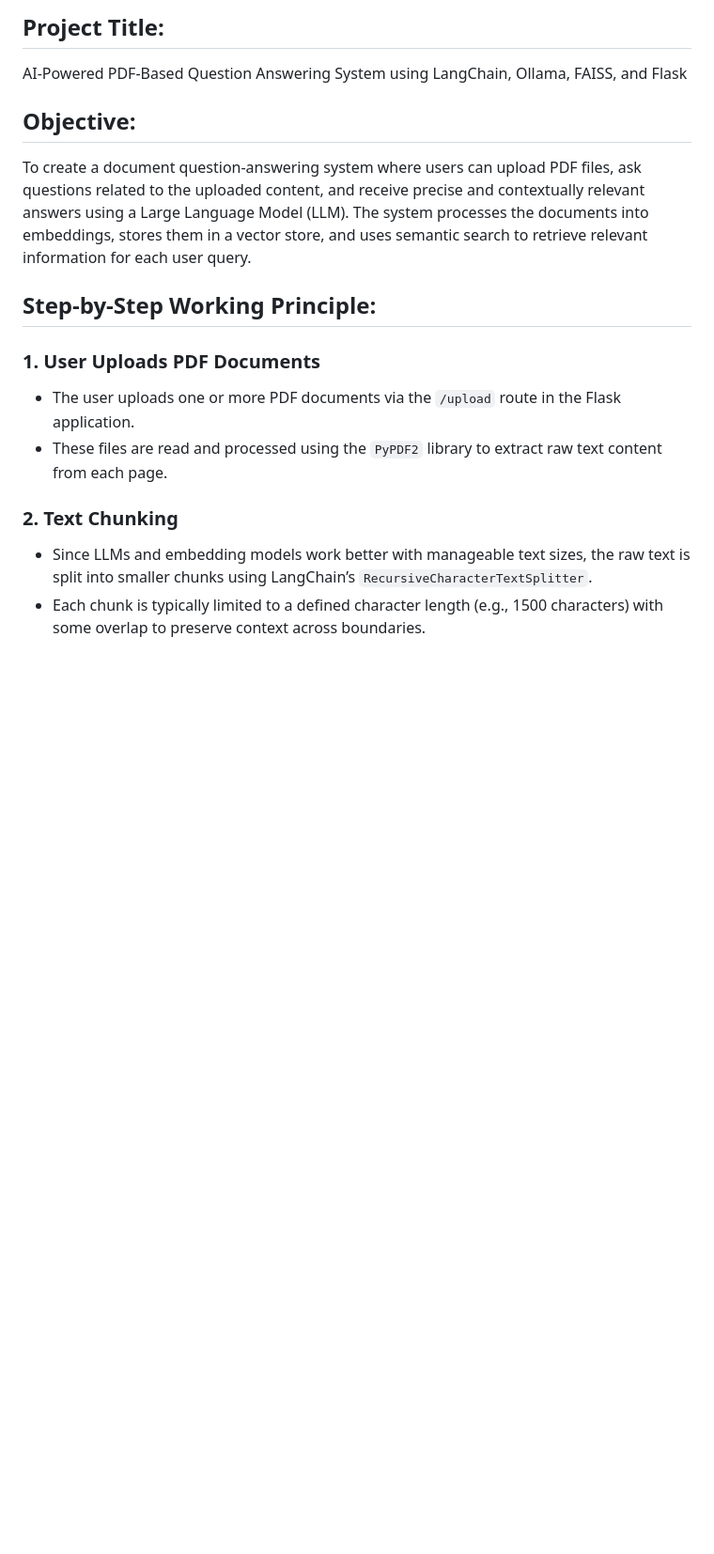
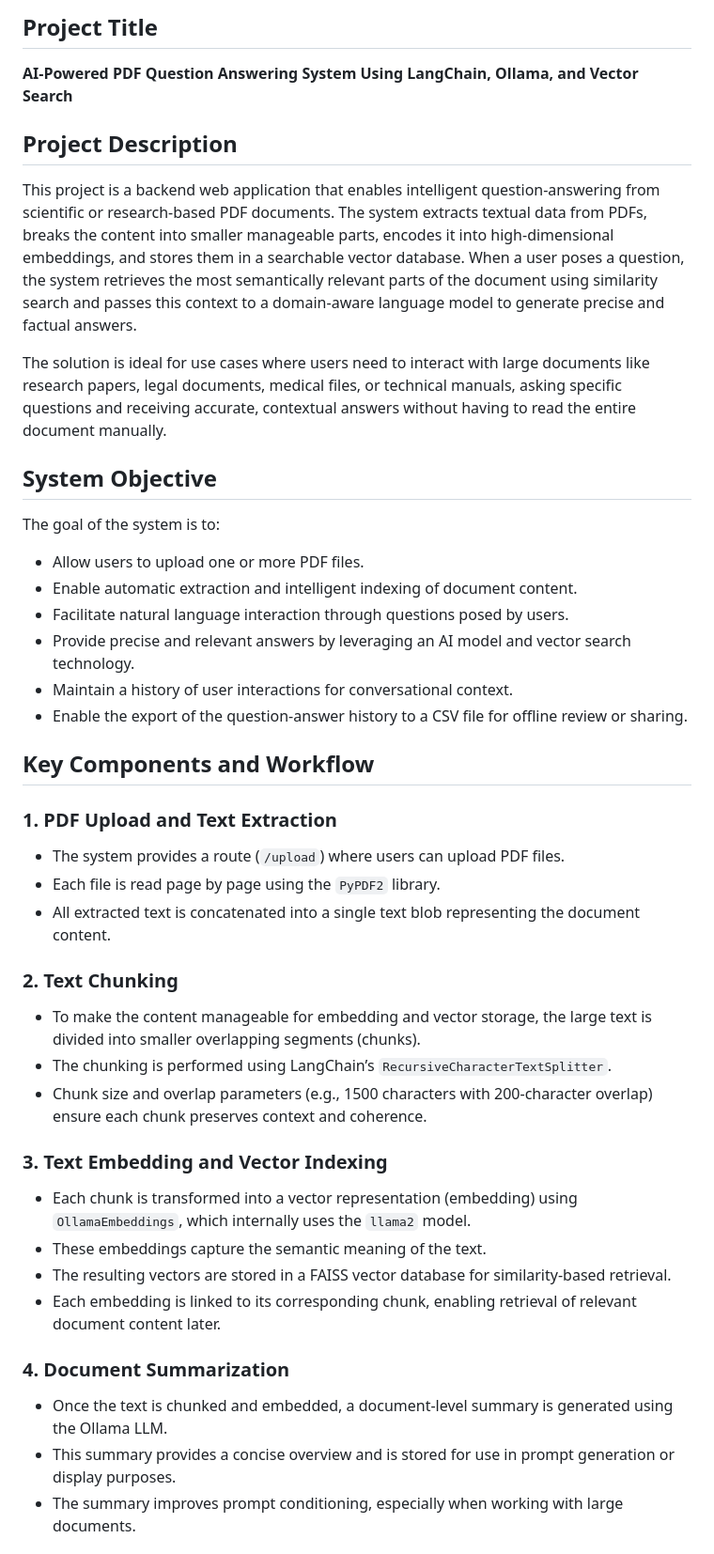
Before and after one commit to Shreyas9882/PDF-Chat-Assistant-, a Markdown page: README.md, the part around the change printed below. Shown: that part at 94% size. GitHub-like rendering; blank space fills up the shorter version.

```diff
--- a/README.md
+++ b/README.md
@@ -1,21 +1,45 @@
-
-## **Project Title:**
-AI-Powered PDF-Based Question Answering System using LangChain, Ollama, FAISS, and Flask
+## **Project Title**
+**AI-Powered PDF Question Answering System Using LangChain, Ollama, and Vector Search**
 
 
+## **Project Description**
 
-## **Objective:**
-To create a document question-answering system where users can upload PDF files, ask questions related to the uploaded content, and receive precise and contextually relevant answers using a Large Language Model (LLM). The system processes the documents into embeddings, stores them in a vector store, and uses semantic search to retrieve relevant information for each user query.
+This project is a backend web application that enables intelligent question-answering from scientific or research-based PDF documents. The system extracts textual data from PDFs, breaks the content into smaller manageable parts, encodes it into high-dimensional embeddings, and stores them in a searchable vector database. When a user poses a question, the system retrieves the most semantically relevant parts of the document using similarity search and passes this context to a domain-aware language model to generate precise and factual answers.
+
+The solution is ideal for use cases where users need to interact with large documents like research papers, legal documents, medical files, or technical manuals, asking specific questions and receiving accurate, contextual answers without having to read the entire document manually.
 
 
+## **System Objective**
 
-## **Step-by-Step Working Principle:**
-
-### **1. User Uploads PDF Documents**
-- The user uploads one or more PDF documents via the `/upload` route in the Flask application.
-- These files are read and processed using the `PyPDF2` library to extract raw text content from each page.
+The goal of the system is to:
+- Allow users to upload one or more PDF files.
+- Enable automatic extraction and intelligent indexing of document content.
+- Facilitate natural language interaction through questions posed by users.
+- Provide precise and relevant answers by leveraging an AI model and vector search technology.
+- Maintain a history of user interactions for conversational context.
+- Enable the export of the question-answer history to a CSV file for offline review or sharing.
 
 
+## **Key Components and Workflow**
+
+### **1. PDF Upload and Text Extraction**
+- The system provides a route (`/upload`) where users can upload PDF files.
+- Each file is read page by page using the `PyPDF2` library.
+- All extracted text is concatenated into a single text blob representing the document content.
+
 ### **2. Text Chunking**
-- Since LLMs and embedding models work better with manageable text sizes, the raw text is split into smaller chunks using LangChain’s `RecursiveCharacterTextSplitter`.
-- Each chunk is typically limited to a defined character length (e.g., 1500 characters) with some overlap to preserve context across boundaries.
+- To make the content manageable for embedding and vector storage, the large text is divided into smaller overlapping segments (chunks).
+- The chunking is performed using LangChain’s `RecursiveCharacterTextSplitter`.
+- Chunk size and overlap parameters (e.g., 1500 characters with 200-character overlap) ensure each chunk preserves context and coherence.
+
+### **3. Text Embedding and Vector Indexing**
+- Each chunk is transformed into a vector representation (embedding) using `OllamaEmbeddings`, which internally uses the `llama2` model.
+- These embeddings capture the semantic meaning of the text.
+- The resulting vectors are stored in a FAISS vector database for similarity-based retrieval.
+- Each embedding is linked to its corresponding chunk, enabling retrieval of relevant document content later.
+
+### **4. Document Summarization**
+- Once the text is chunked and embedded, a document-level summary is generated using the Ollama LLM.
+- This summary provides a concise overview and is stored for use in prompt generation or display purposes.
+- The summary improves prompt conditioning, especially when working with large documents.
+
```
Also changed, not shown: other parts of README.md (+53 -92 lines).
